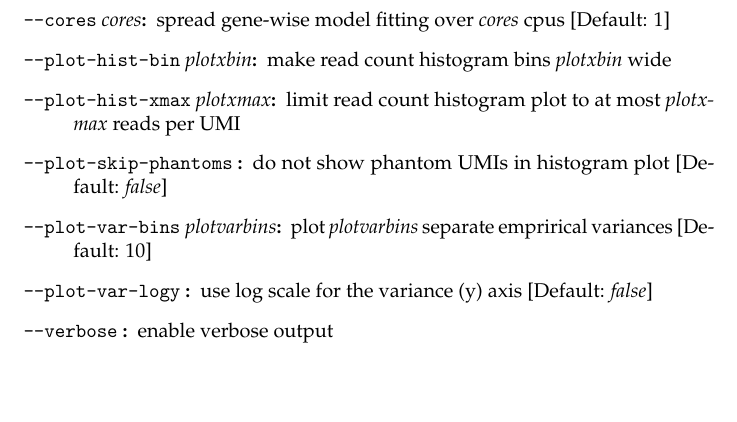
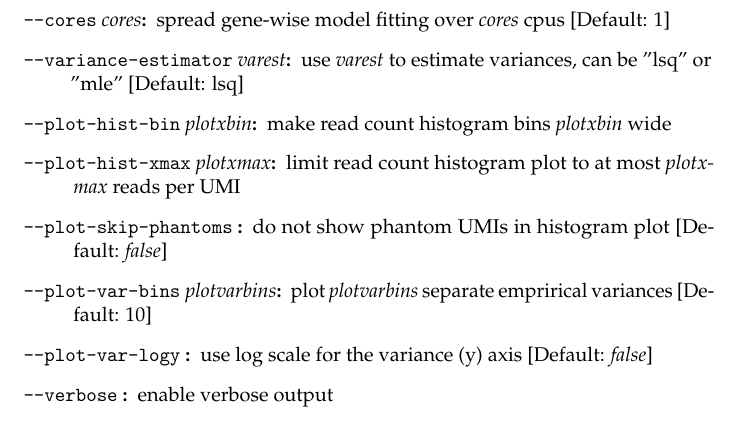
Before and after one commit to Cibiv/trumicount, a LaTeX document (manual/manual.tex, which reads manual/reference.tex): part of page 11 of 13, cut so that both start at the same text, the shorter picture padded with empty space. Compiled offline with pdfLaTeX.

Commit message:
Added option --variance-estimator

```diff
--- a/manual/reference.tex
+++ b/manual/reference.tex
@@ -17,6 +17,7 @@
 \item[\textmd{\texttt{--threshold} \textit{threshold}}:] remove UMIs with fewer than \textit{threshold} reads [Default: 2]
 \item[\textmd{\texttt{--molecules} \textit{molecules}}:] assume UMIs are initially represented by \textit{molecules} copies (strands) [Default: 2]
 \item[\textmd{\texttt{--cores} \textit{cores}}:] spread gene-wise model fitting over \textit{cores} cpus [Default: 1]
+\item[\textmd{\texttt{--variance-estimator} \textit{varest}}:] use \textit{varest} to estimate variances, can be "lsq" or "mle" [Default: lsq]
 \item[\textmd{\texttt{--plot-hist-bin} \textit{plotxbin}}:] make read count histogram bins \textit{plotxbin} wide
 \item[\textmd{\texttt{--plot-hist-xmax} \textit{plotxmax}}:] limit read count histogram plot to at most \textit{plotxmax} reads per UMI
 \item[\textmd{\texttt{--plot-skip-phantoms} }:] do not show phantom UMIs in histogram plot [Default: \textit{false}]
```
Also changed, not shown: 1 other file.
